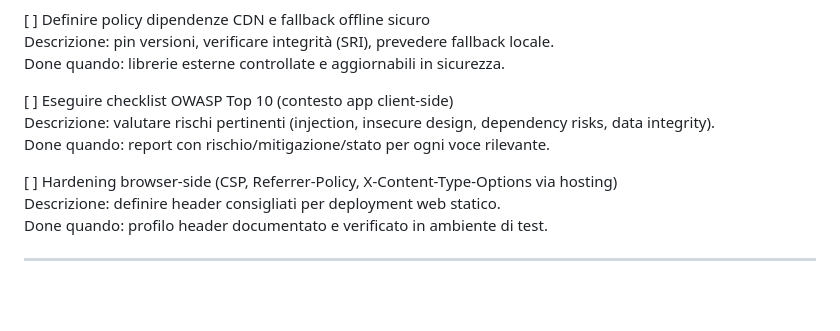
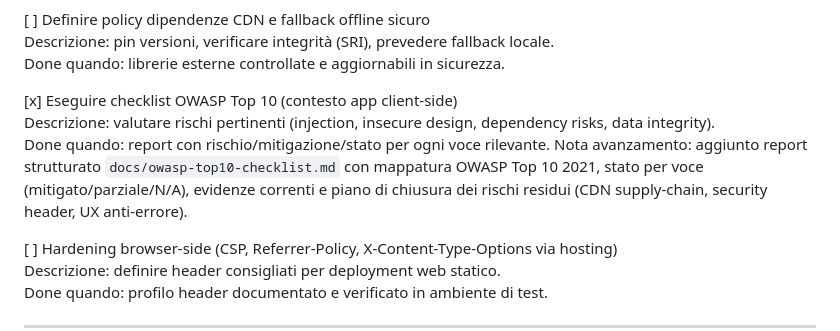
Before and after one commit to chiaraberti13/barcode-eps-wizard, a Markdown page: upgrade.md, the part around the change. Rendered like a GitHub page; blank space fills up the shorter version.

Commit message:
docs: add OWASP Top 10 assessment checklist

```diff
--- a/upgrade.md
+++ b/upgrade.md
@@ -257,9 +257,10 @@ Nota avanzamento: introdotta gestione centralizzata errori (`handleError`) con l
 Descrizione: pin versioni, verificare integrità (SRI), prevedere fallback locale.
 Done quando: librerie esterne controllate e aggiornabili in sicurezza.
 
-[ ] Eseguire checklist OWASP Top 10 (contesto app client-side)
+[x] Eseguire checklist OWASP Top 10 (contesto app client-side)
 Descrizione: valutare rischi pertinenti (injection, insecure design, dependency risks, data integrity).
 Done quando: report con rischio/mitigazione/stato per ogni voce rilevante.
+Nota avanzamento: aggiunto report strutturato `docs/owasp-top10-checklist.md` con mappatura OWASP Top 10 2021, stato per voce (mitigato/parziale/N/A), evidenze correnti e piano di chiusura dei rischi residui (CDN supply-chain, security header, UX anti-errore).
 
 [ ] Hardening browser-side (CSP, Referrer-Policy, X-Content-Type-Options via hosting)
 Descrizione: definire header consigliati per deployment web statico.
```
Also changed, not shown: docs/owasp-top10-checklist.md (added, +40 -0 lines).
